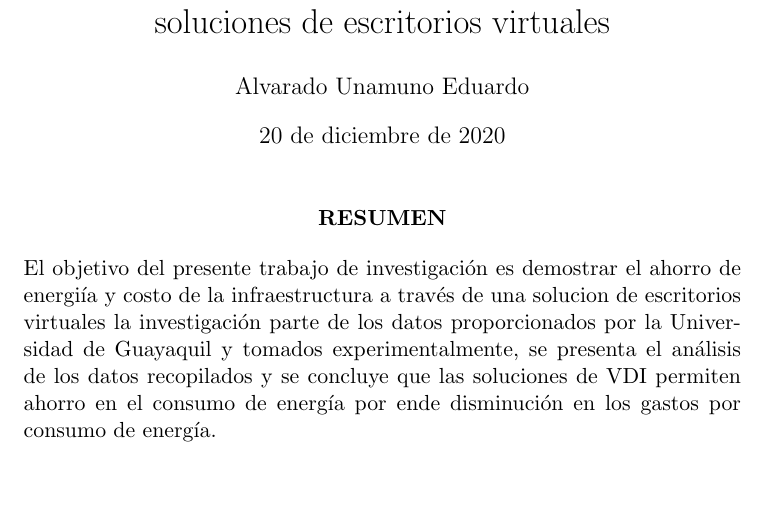
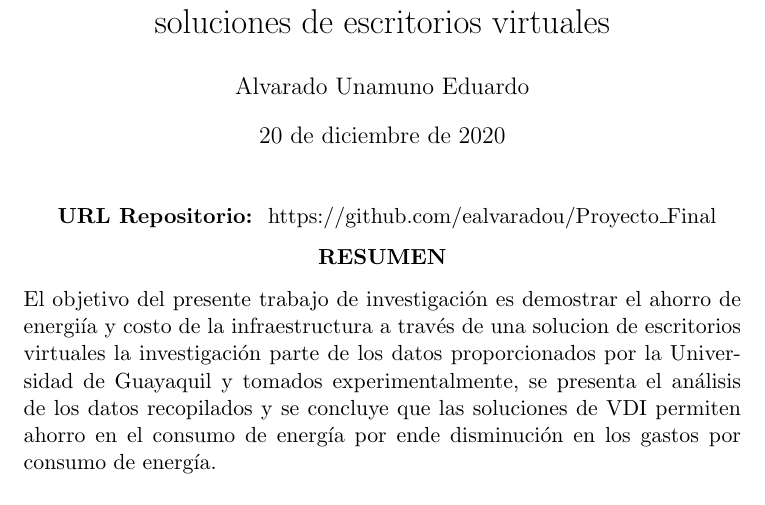
Before and after one commit to ealvaradou/Proyecto_Final, a LaTeX document (M6_Alvarado_Unamuno_Eduardo.tex): part of page 1 of 4, cut so that both start at the same text, the shorter picture padded with empty space. Compiled offline with pdfLaTeX.

Commit message:
Version 5 con URL

```diff
--- a/M6_Alvarado_Unamuno_Eduardo.tex
+++ b/M6_Alvarado_Unamuno_Eduardo.tex
@@ -12,6 +12,10 @@
 \author{Alvarado Unamuno Eduardo}
 \date{\today}
 \maketitle
+\begin{bf}
+URL Repositorio:
+\end{bf}
+https://github.com/ealvaradou/Proyecto\_Final
 \begin{bf}
 \begin{center}
 RESUMEN \\
```
Also changed, not shown: M6_Alvarado_Unamuno_Eduardo.pdf, 3 other files.
